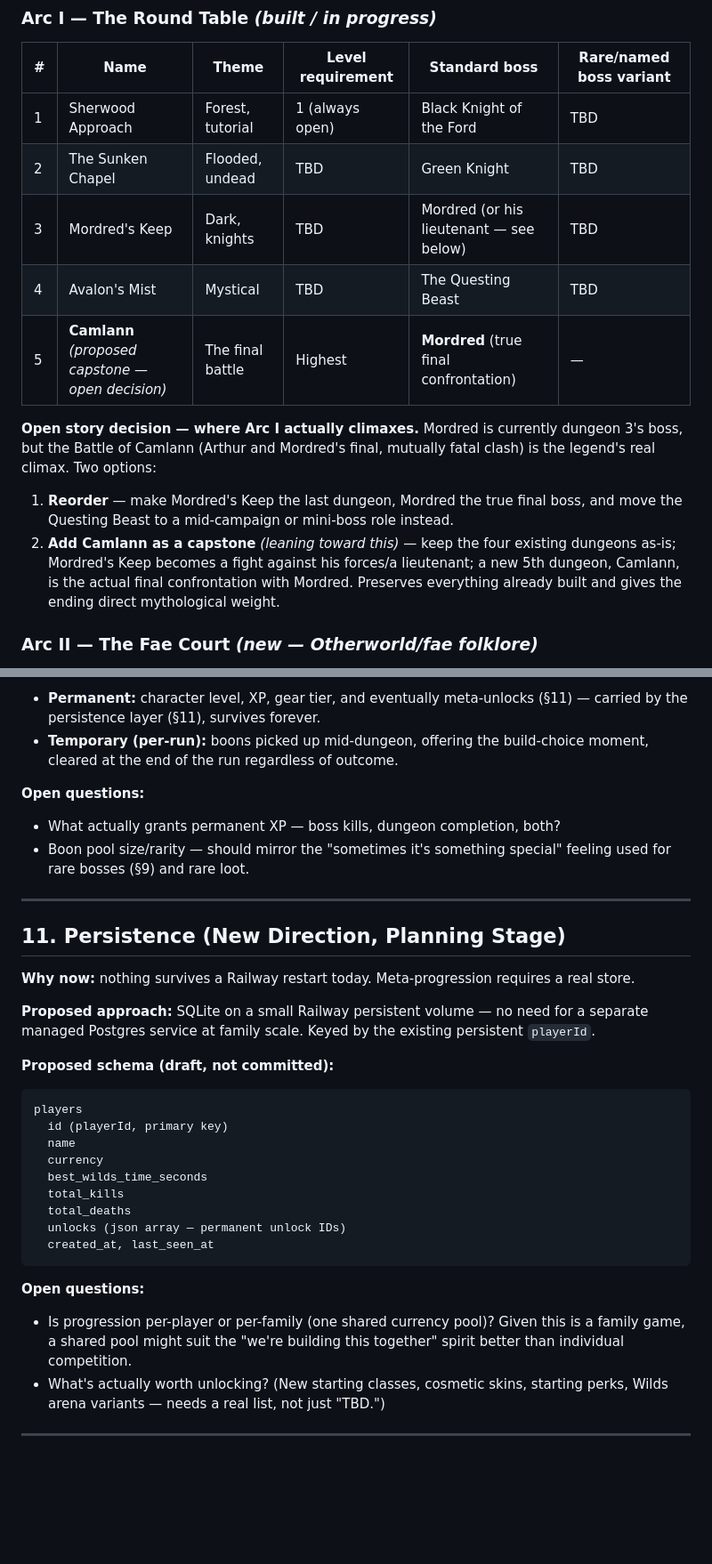
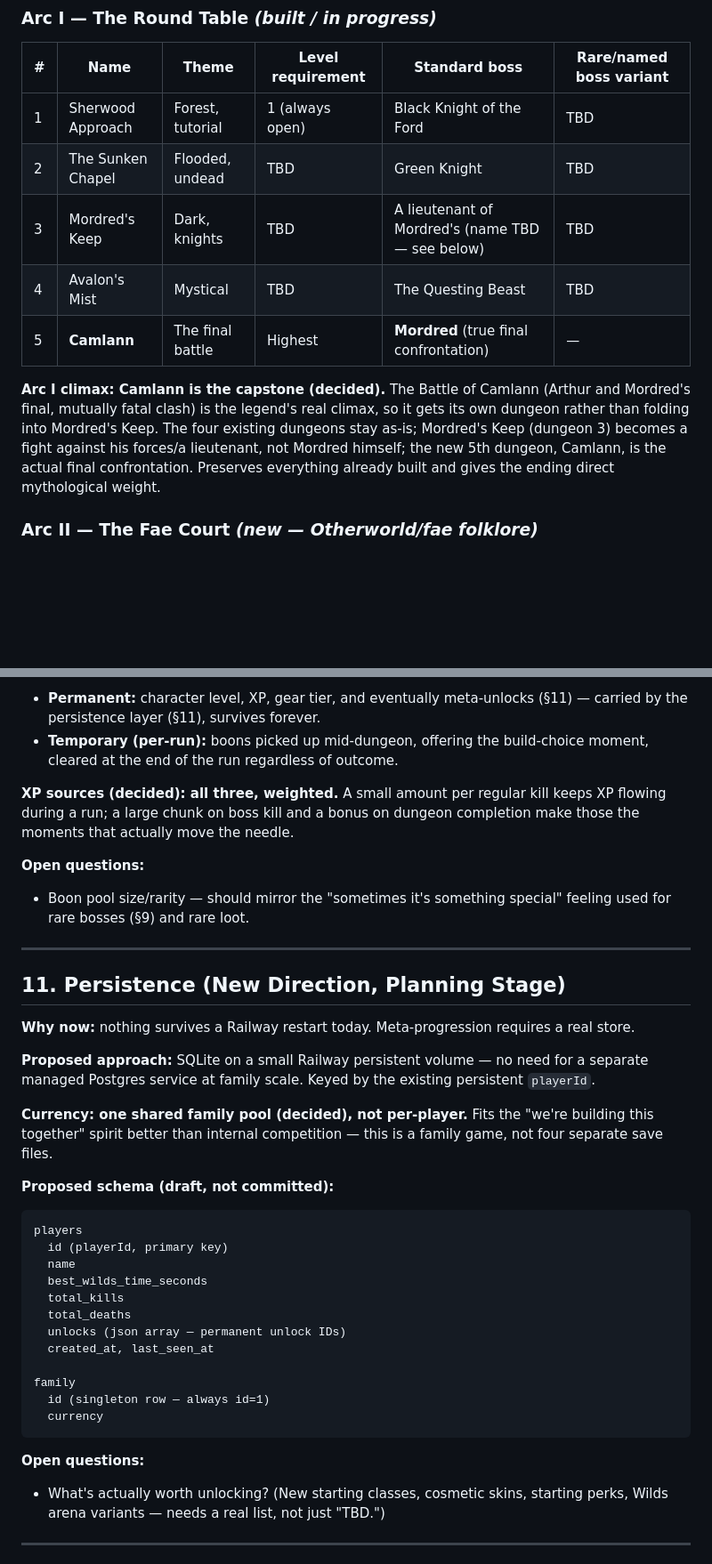
Before and after one commit to Kenno881/mythological-legends-game, a Markdown page: MASTER_DESIGN.md, 2 parts joined by grey strips. Shown at 89% size. Drawn GitHub-style; blank space fills up the shorter version.

````diff
--- a/MASTER_DESIGN.md
+++ b/MASTER_DESIGN.md
@@ -133,21 +133,17 @@ turning into an unorganized pile.
 |---|---|---|---|---|---|
 | 1 | Sherwood Approach | Forest, tutorial | 1 (always open) | Black Knight of the Ford | TBD |
 | 2 | The Sunken Chapel | Flooded, undead | TBD | Green Knight | TBD |
-| 3 | Mordred's Keep | Dark, knights | TBD | Mordred (or his lieutenant — see below) | TBD |
+| 3 | Mordred's Keep | Dark, knights | TBD | A lieutenant of Mordred's (name TBD — see below) | TBD |
 | 4 | Avalon's Mist | Mystical | TBD | The Questing Beast | TBD |
-| 5 | **Camlann** *(proposed capstone — open decision)* | The final battle | Highest | **Mordred** (true final confrontation) | — |
+| 5 | **Camlann** | The final battle | Highest | **Mordred** (true final confrontation) | — |
 
-**Open story decision — where Arc I actually climaxes.** Mordred is
-currently dungeon 3's boss, but the Battle of Camlann (Arthur and Mordred's
-final, mutually fatal clash) is the legend's real climax. Two options:
-1. **Reorder** — make Mordred's Keep the last dungeon, Mordred the true
-   final boss, and move the Questing Beast to a mid-campaign or mini-boss
-   role instead.
-2. **Add Camlann as a capstone** *(leaning toward this)* — keep the four
-   existing dungeons as-is; Mordred's Keep becomes a fight against his
-   forces/a lieutenant; a new 5th dungeon, Camlann, is the actual final
-   confrontation with Mordred. Preserves everything already built and gives
-   the ending direct mythological weight.
+**Arc I climax: Camlann is the capstone (decided).** The Battle of Camlann
+(Arthur and Mordred's final, mutually fatal clash) is the legend's real
+climax, so it gets its own dungeon rather than folding into Mordred's
+Keep. The four existing dungeons stay as-is; Mordred's Keep (dungeon 3)
+becomes a fight against his forces/a lieutenant, not Mordred himself; the
+new 5th dungeon, Camlann, is the actual final confrontation. Preserves
+everything already built and gives the ending direct mythological weight.
 
 ### Arc II — The Fae Court *(new — Otherworld/fae folklore)*
 
@@ -305,8 +302,11 @@ permanent-character feel that's actually the point here.
 - **Temporary (per-run):** boons picked up mid-dungeon, offering the
   build-choice moment, cleared at the end of the run regardless of outcome.
 
+**XP sources (decided): all three, weighted.** A small amount per regular
+kill keeps XP flowing during a run; a large chunk on boss kill and a bonus
+on dungeon completion make those the moments that actually move the needle.
+
 **Open questions:**
-- What actually grants permanent XP — boss kills, dungeon completion, both?
 - Boon pool size/rarity — should mirror the "sometimes it's something
   special" feeling used for rare bosses (§9) and rare loot.
 
@@ -321,23 +321,27 @@ requires a real store.
 need for a separate managed Postgres service at family scale. Keyed by the
 existing persistent `playerId`.
 
+**Currency: one shared family pool (decided), not per-player.** Fits the
+"we're building this together" spirit better than internal competition —
+this is a family game, not four separate save files.
+
 **Proposed schema (draft, not committed):**
 ```
 players
   id (playerId, primary key)
   name
-  currency
   best_wilds_time_seconds
   total_kills
   total_deaths
   unlocks (json array — permanent unlock IDs)
   created_at, last_seen_at
+
+family
+  id (singleton row — always id=1)
+  currency
 ```
 
 **Open questions:**
-- Is progression per-player or per-family (one shared currency pool)? Given
-  this is a family game, a shared pool might suit the "we're building this
-  together" spirit better than individual competition.
 - What's actually worth unlocking? (New starting classes, cosmetic skins,
   starting perks, Wilds arena variants — needs a real list, not just "TBD.")
 
````
Also changed, not shown: other parts of MASTER_DESIGN.md (+20 -12 lines).
